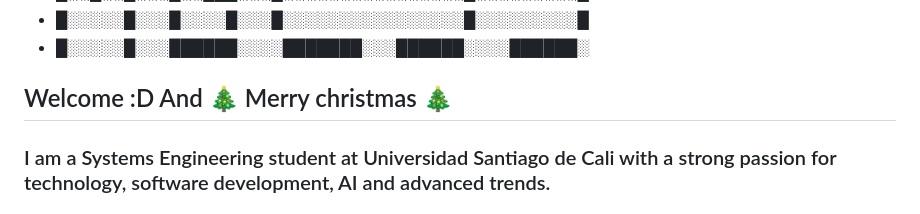
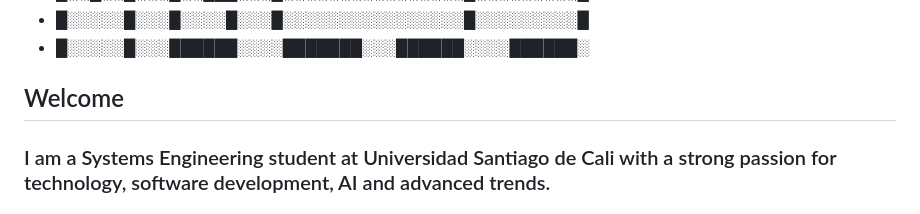
Before and after one commit to mariogc55/MarioGC55, a Markdown page: README.md, the part around the change. Rendered like a GitHub page.

```diff
--- a/README.md
+++ b/README.md
@@ -6,7 +6,7 @@
 - █░░░░░█░░░██████░░░░███████░░░██████░░░░██████░
 
 
-## Welcome :D And 🎄 Merry christmas 🎄
+## Welcome
 ### I am a Systems Engineering student at Universidad Santiago de Cali with a strong passion for technology, software development, AI and advanced trends.
 
 ### My primary interests include Artificial Intelligence (AI) and Retrieval-Augmented Generation (RAG).
```
